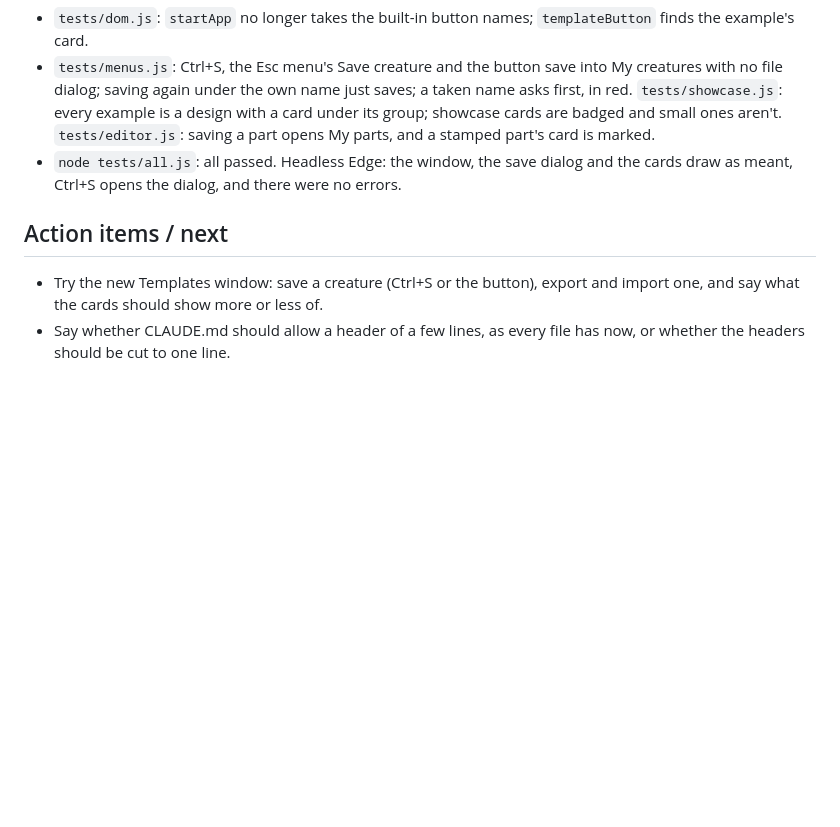
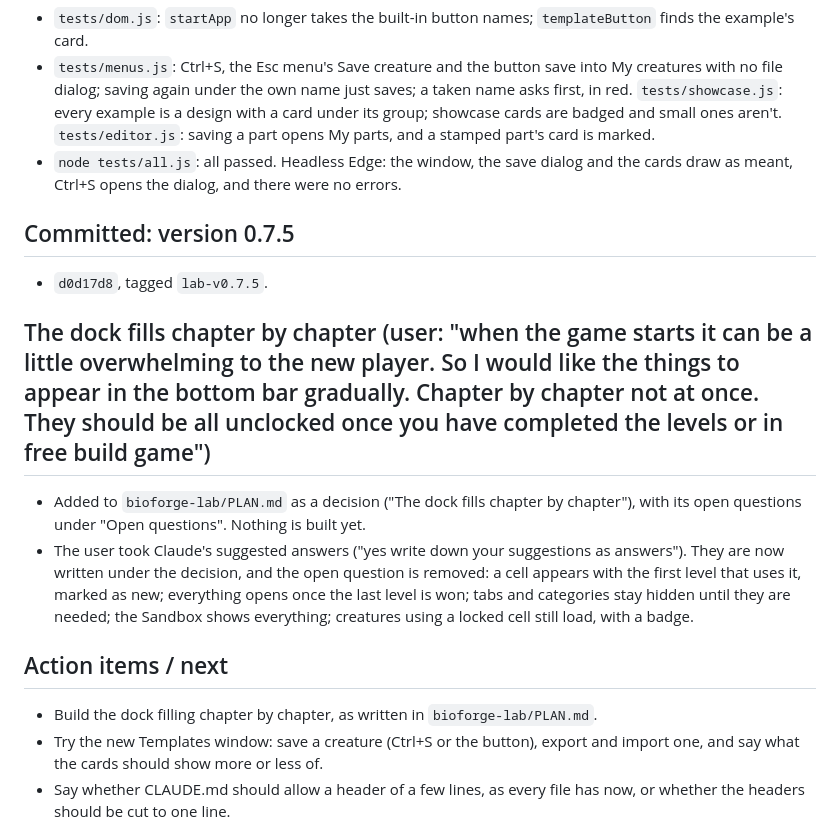
Before and after one commit to petrsapak/bioforge, a Markdown page: bioforge-lab/sessions/session_2026-10-30.md, the part around the change. Rendered like a GitHub page; blank space fills up the shorter version.

Commit message:
lab: plan the dock filling chapter by chapter (cells and neurons appear with the first level that uses them, all open after the last level, in Free build and in the Sandbox)
Co-Authored-By: Claude Opus 5.5 <noreply@anthropic.com>

```diff
--- a/bioforge-lab/sessions/session_2026-10-30.md
+++ b/bioforge-lab/sessions/session_2026-10-30.md
@@ -513,7 +513,19 @@
 - `node tests/all.js`: all passed. Headless Edge: the window, the save dialog and the cards draw as meant, Ctrl+S
   opens the dialog, and there were no errors.
 
+## Committed: version 0.7.5
+- `d0d17d8`, tagged `lab-v0.7.5`.
+
+## The dock fills chapter by chapter (user: "when the game starts it can be a little overwhelming to the new player. So I would like the things to appear in the bottom bar gradually. Chapter by chapter not at once. They should be all unclocked once you have completed the levels or in free build game")
+- Added to `bioforge-lab/PLAN.md` as a decision ("The dock fills chapter by chapter"), with its open questions under
+  "Open questions". Nothing is built yet.
+- The user took Claude's suggested answers ("yes write down your suggestions as answers"). They are now written under
+  the decision, and the open question is removed: a cell appears with the first level that uses it, marked as new;
+  everything opens once the last level is won; tabs and categories stay hidden until they are needed; the Sandbox
+  shows everything; creatures using a locked cell still load, with a badge.
+
 ## Action items / next
+- Build the dock filling chapter by chapter, as written in `bioforge-lab/PLAN.md`.
 - Try the new Templates window: save a creature (Ctrl+S or the button), export and import one, and say what
   the cards should show more or less of.
 - Say whether CLAUDE.md should allow a header of a few lines, as every file has now, or whether the headers should
```
Also changed, not shown: bioforge-lab/PLAN.md (+6 -0 lines).
